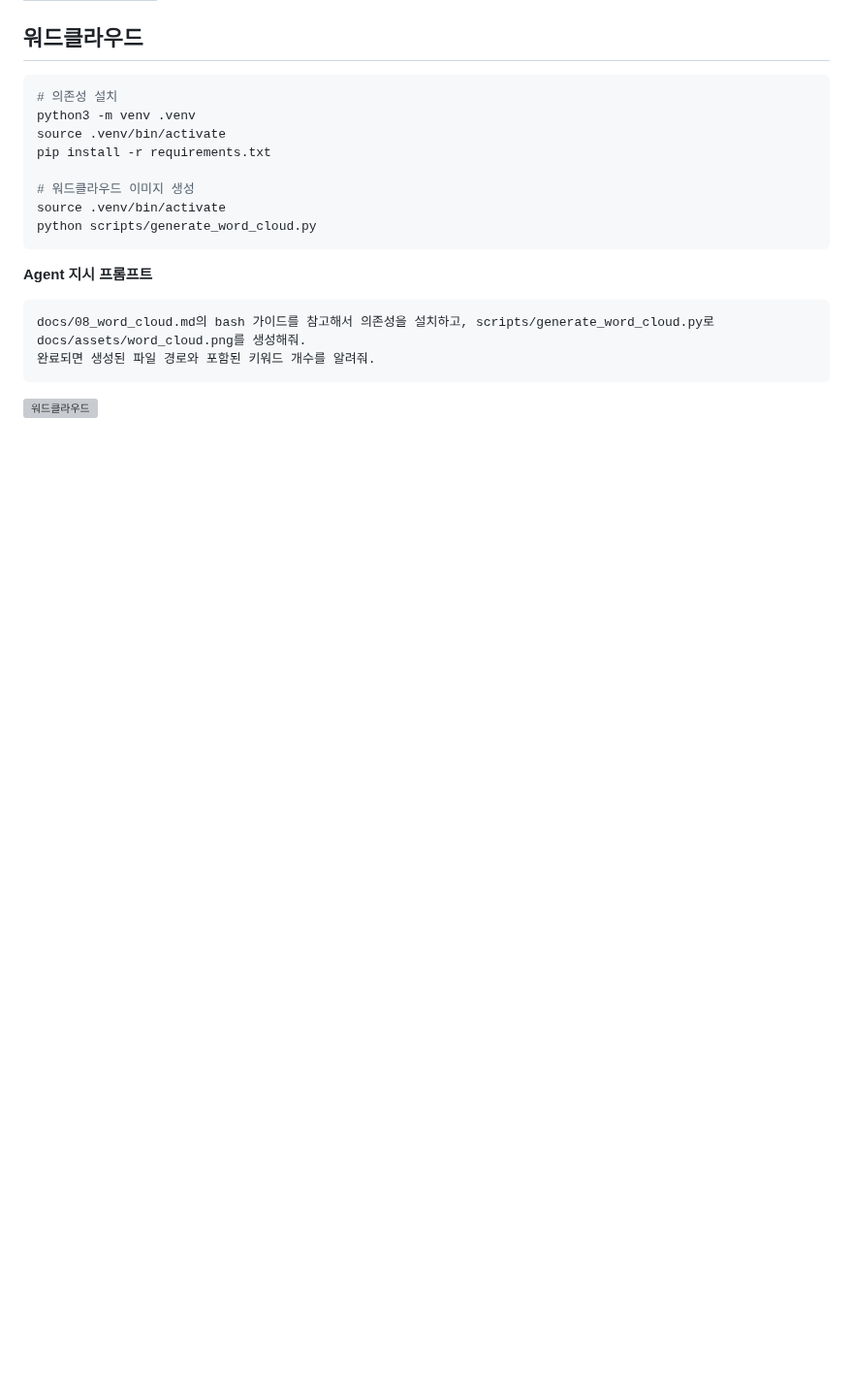
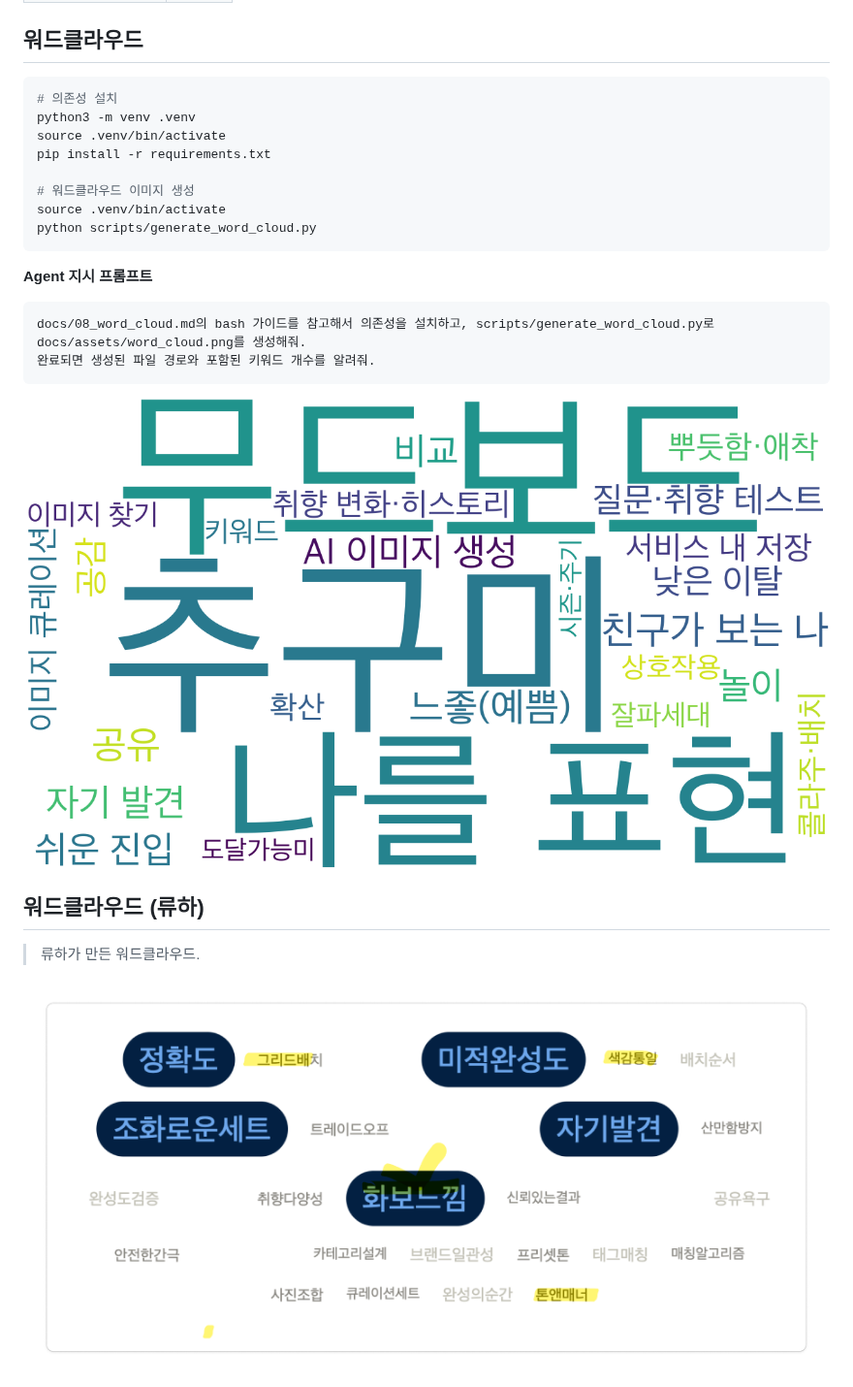
Before and after one commit to dev0leee/teo-sprint-ai, a Markdown page: docs/08_word_cloud.md, the part around one of its changes. Shown at 97% size. Rendered like a GitHub page; pictures changed too: docs/assets/word_cloud.png (added), docs/assets/word_cloud_ryuha.png (added); blank space fills up the shorter version; grey boxes are pictures that could not be loaded.

````diff
--- a/docs/08_word_cloud.md
+++ b/docs/08_word_cloud.md
@@ -48,3 +69,9 @@ docs/08_word_cloud.md의 bash 가이드를 참고해서 의존성을 설치하
 ```
 
 ![워드클라우드](./assets/word_cloud.png)
+
+## 워드클라우드 (류하)
+
+> 류하가 만든 워드클라우드.
+
+![워드클라우드 - 류하](./assets/word_cloud_ryuha.png)
````
Also changed, not shown: other parts of docs/08_word_cloud.md (+26 -5 lines).
